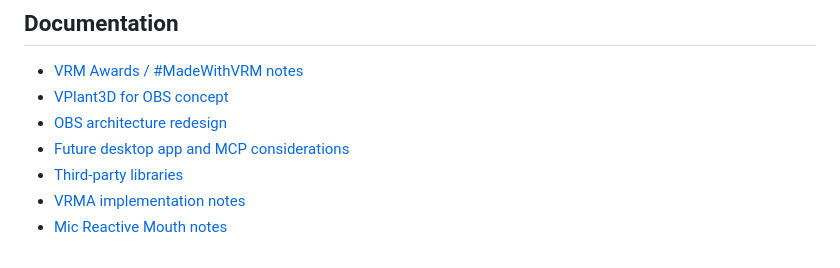
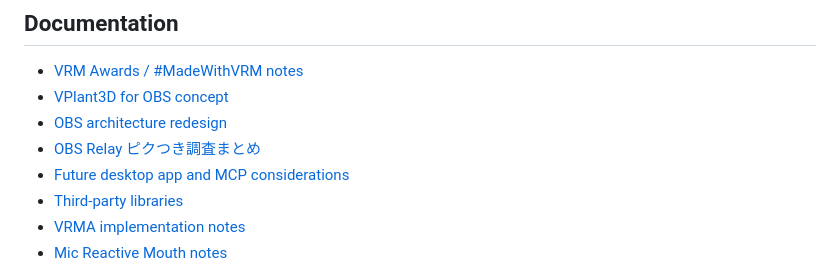
Before and after one commit to togechiyo/VPlant3D, a Markdown page: README.md, the part around the change. Rendered like a GitHub page.

Commit message:
Document OBS relay debugging lessons

```diff
--- a/README.md
+++ b/README.md
@@ -115,6 +115,7 @@ Setup Mode also includes Avatar Framing sliders for X/Y position, scale, and Y-a
 - [VRM Awards / #MadeWithVRM notes](./docs/vrm-award.md)
 - [VPlant3D for OBS concept](./docs/vplant3d-for-obs.md)
 - [OBS architecture redesign](./docs/obs-architecture-redesign.md)
+- [OBS Relay ピクつき調査まとめ](./docs/obs-relay-debugging-retrospective.md)
 - [Future desktop app and MCP considerations](./docs/future-desktop-and-mcp-considerations.md)
 - [Third-party libraries](./docs/third-party-libraries.md)
 - [VRMA implementation notes](./docs/vrma-implementation-notes.md)
```
Also changed, not shown: docs/obs-relay-debugging-retrospective.md (added, +181 -0 lines), docs/work-log.md (+22 -0 lines).
